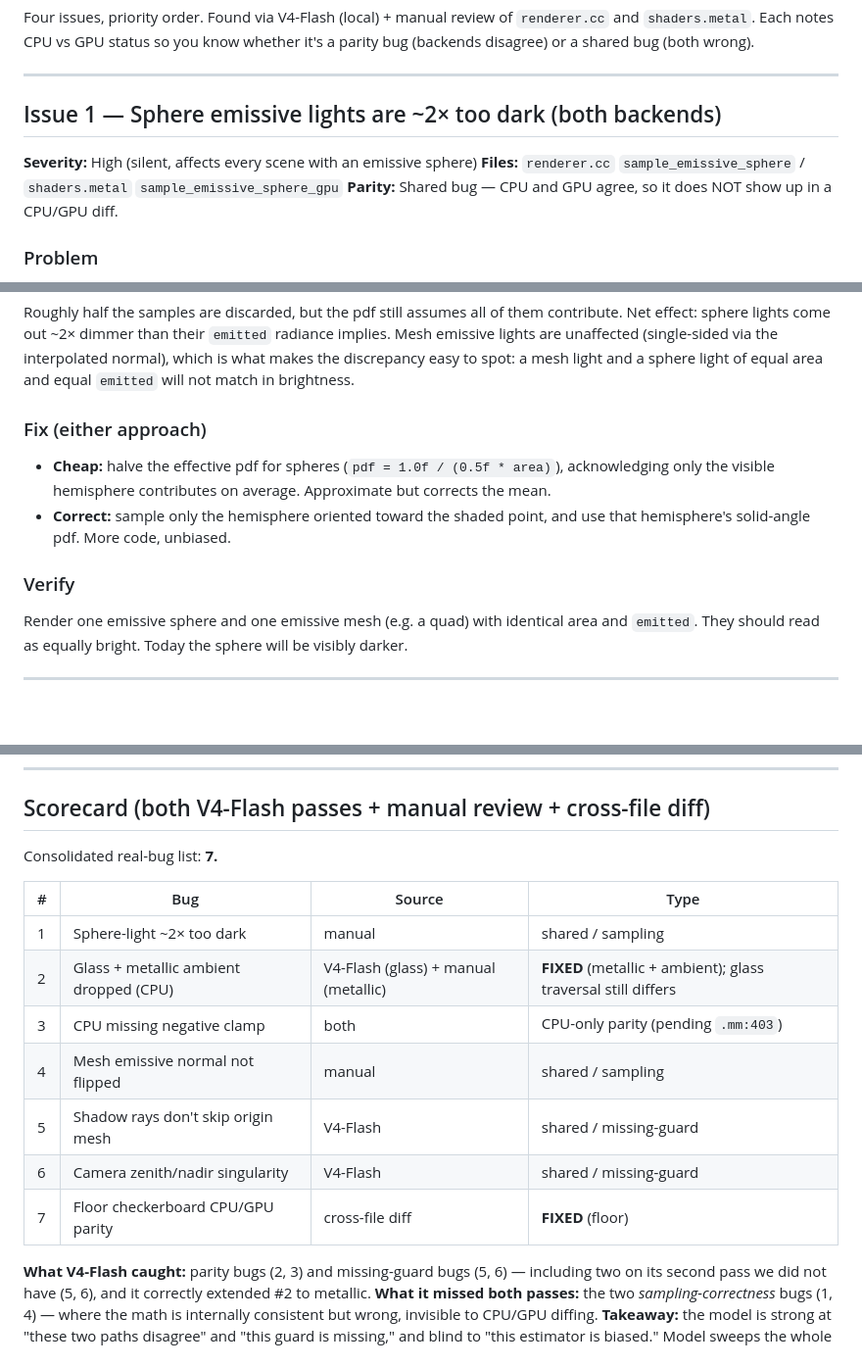
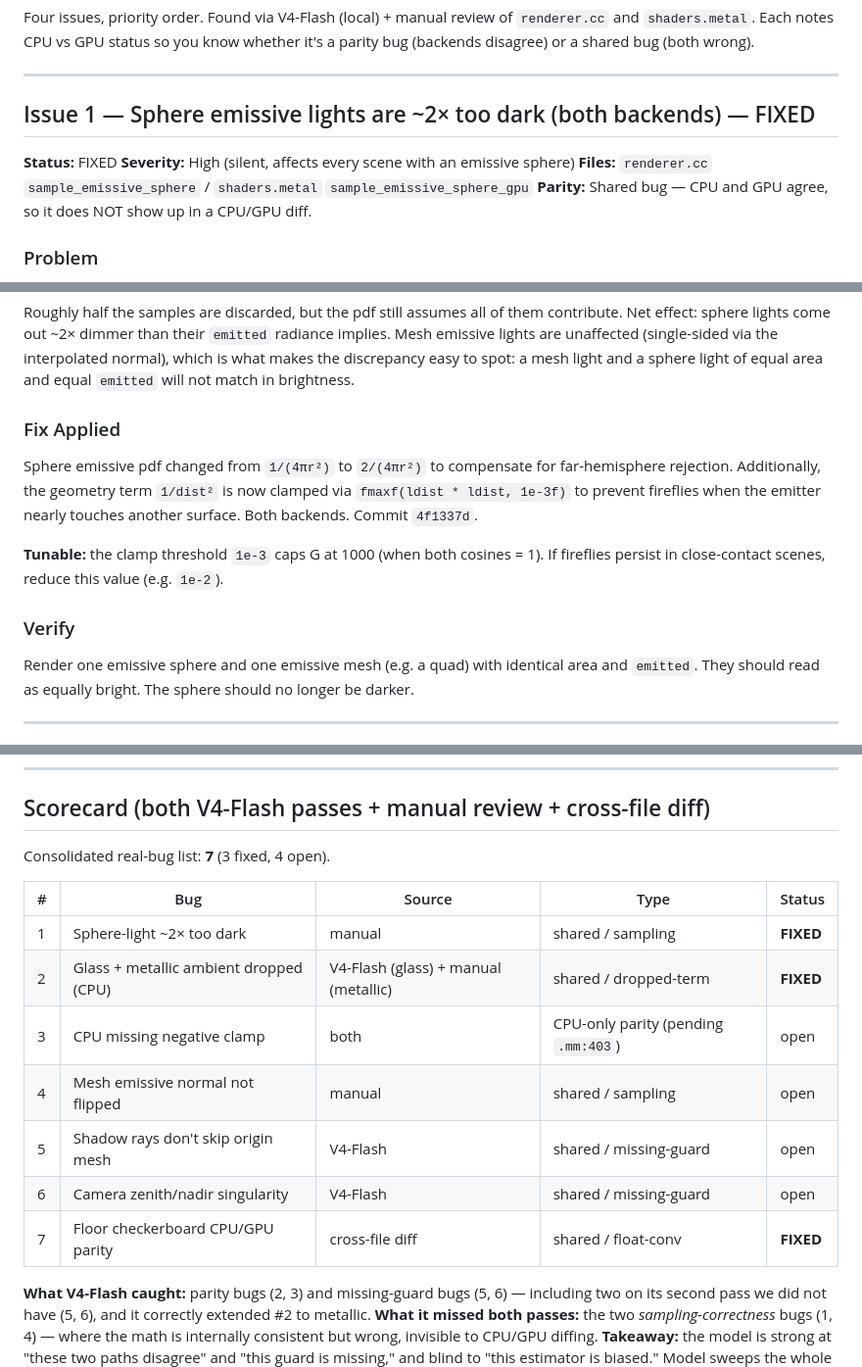
Before and after one commit to jalfern/ray, a Markdown page: ray-bugs.md, 3 parts joined by grey strips. Shown at 98% size. Rendered like a GitHub page; blank space fills up the shorter version.

Commit message:
Docs: mark Bug 1 (emissive) fixed, close seam investigation

```diff
--- a/ray-bugs.md
+++ b/ray-bugs.md
@@ -5,8 +5,9 @@ Each notes CPU vs GPU status so you know whether it's a parity bug (backends dis
 
 ---
 
-## Issue 1 — Sphere emissive lights are ~2× too dark (both backends)
+## Issue 1 — Sphere emissive lights are ~2× too dark (both backends) — FIXED
 
+**Status:** FIXED
 **Severity:** High (silent, affects every scene with an emissive sphere)
 **Files:** `renderer.cc` `sample_emissive_sphere` / `shaders.metal` `sample_emissive_sphere_gpu`
 **Parity:** Shared bug — CPU and GPU agree, so it does NOT show up in a CPU/GPU diff.
@@ -26,15 +27,18 @@ Mesh emissive lights are unaffected (single-sided via the interpolated normal),
 what makes the discrepancy easy to spot: a mesh light and a sphere light of equal area and
 equal `emitted` will not match in brightness.
 
-### Fix (either approach)
-- **Cheap:** halve the effective pdf for spheres (`pdf = 1.0f / (0.5f * area)`), acknowledging
-  only the visible hemisphere contributes on average. Approximate but corrects the mean.
-- **Correct:** sample only the hemisphere oriented toward the shaded point, and use that
-  hemisphere's solid-angle pdf. More code, unbiased.
+### Fix Applied
+Sphere emissive pdf changed from `1/(4πr²)` to `2/(4πr²)` to compensate for
+far-hemisphere rejection. Additionally, the geometry term `1/dist²` is now clamped
+via `fmaxf(ldist * ldist, 1e-3f)` to prevent fireflies when the emitter nearly
+touches another surface. Both backends. Commit `4f1337d`.
+
+**Tunable:** the clamp threshold `1e-3` caps G at 1000 (when both cosines = 1).
+If fireflies persist in close-contact scenes, reduce this value (e.g. `1e-2`).
 
 ### Verify
 Render one emissive sphere and one emissive mesh (e.g. a quad) with identical area and
-`emitted`. They should read as equally bright. Today the sphere will be visibly darker.
+`emitted`. They should read as equally bright. The sphere should no longer be darker.
 
 ---
 
@@ -245,17 +249,17 @@ are inherent to different float hardware and are left as documented float noise.
 
 ## Scorecard (both V4-Flash passes + manual review + cross-file diff)
 
-Consolidated real-bug list: **7.**
+Consolidated real-bug list: **7** (3 fixed, 4 open).
 
-| # | Bug | Source | Type |
-|---|-----|--------|------|
-| 1 | Sphere-light ~2× too dark | manual | shared / sampling |
-| 2 | Glass + metallic ambient dropped (CPU) | V4-Flash (glass) + manual (metallic) | **FIXED** (metallic + ambient); glass traversal still differs |
-| 3 | CPU missing negative clamp | both | CPU-only parity (pending `.mm:403`) |
-| 4 | Mesh emissive normal not flipped | manual | shared / sampling |
-| 5 | Shadow rays don't skip origin mesh | V4-Flash | shared / missing-guard |
-| 6 | Camera zenith/nadir singularity | V4-Flash | shared / missing-guard |
-| 7 | Floor checkerboard CPU/GPU parity | cross-file diff | **FIXED** (floor) |
+| # | Bug | Source | Type | Status |
+|---|-----|--------|------|--------|
+| 1 | Sphere-light ~2× too dark | manual | shared / sampling | **FIXED** |
+| 2 | Glass + metallic ambient dropped (CPU) | V4-Flash (glass) + manual (metallic) | shared / dropped-term | **FIXED** |
+| 3 | CPU missing negative clamp | both | CPU-only parity (pending `.mm:403`) | open |
+| 4 | Mesh emissive normal not flipped | manual | shared / sampling | open |
+| 5 | Shadow rays don't skip origin mesh | V4-Flash | shared / missing-guard | open |
+| 6 | Camera zenith/nadir singularity | V4-Flash | shared / missing-guard | open |
+| 7 | Floor checkerboard CPU/GPU parity | cross-file diff | shared / float-conv | **FIXED** |
 
 **What V4-Flash caught:** parity bugs (2, 3) and missing-guard bugs (5, 6) — including two on
 its second pass we did not have (5, 6), and it correctly extended #2 to metallic.
```
